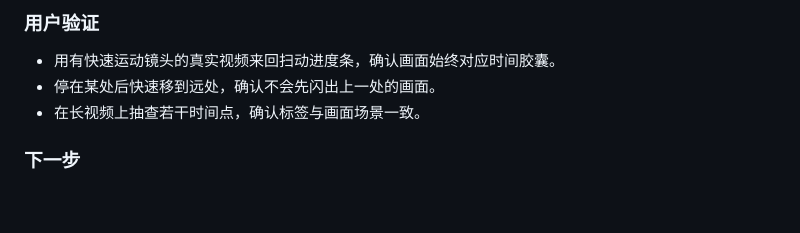
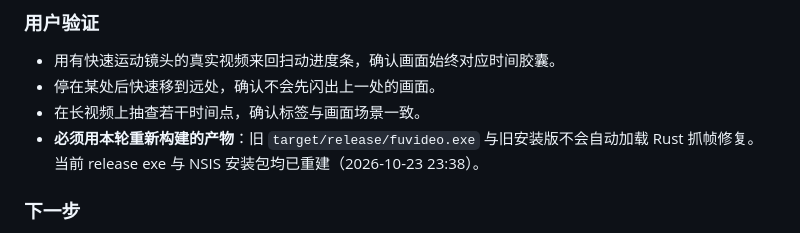
Before and after one commit to YiZhiCRH380AL/fuvideo, a Markdown page: CACHE.md, the part around the change. Rendered like a GitHub page; blank space fills up the shorter version.

Commit message:
docs: 记录抓帧修复需使用新构建产物

```diff
--- a/CACHE.md
+++ b/CACHE.md
@@ -35,6 +35,8 @@
 - 用有快速运动镜头的真实视频来回扫动进度条，确认画面始终对应时间胶囊。
 - 停在某处后快速移到远处，确认不会先闪出上一处的画面。
 - 在长视频上抽查若干时间点，确认标签与画面场景一致。
+- **必须用本轮重新构建的产物**：旧 `target/release/fuvideo.exe` 与旧安装版不会自动加载
+  Rust 抓帧修复。当前 release exe 与 NSIS 安装包均已重建（2026-10-23 23:38）。
 
 ### 下一步
 
```
